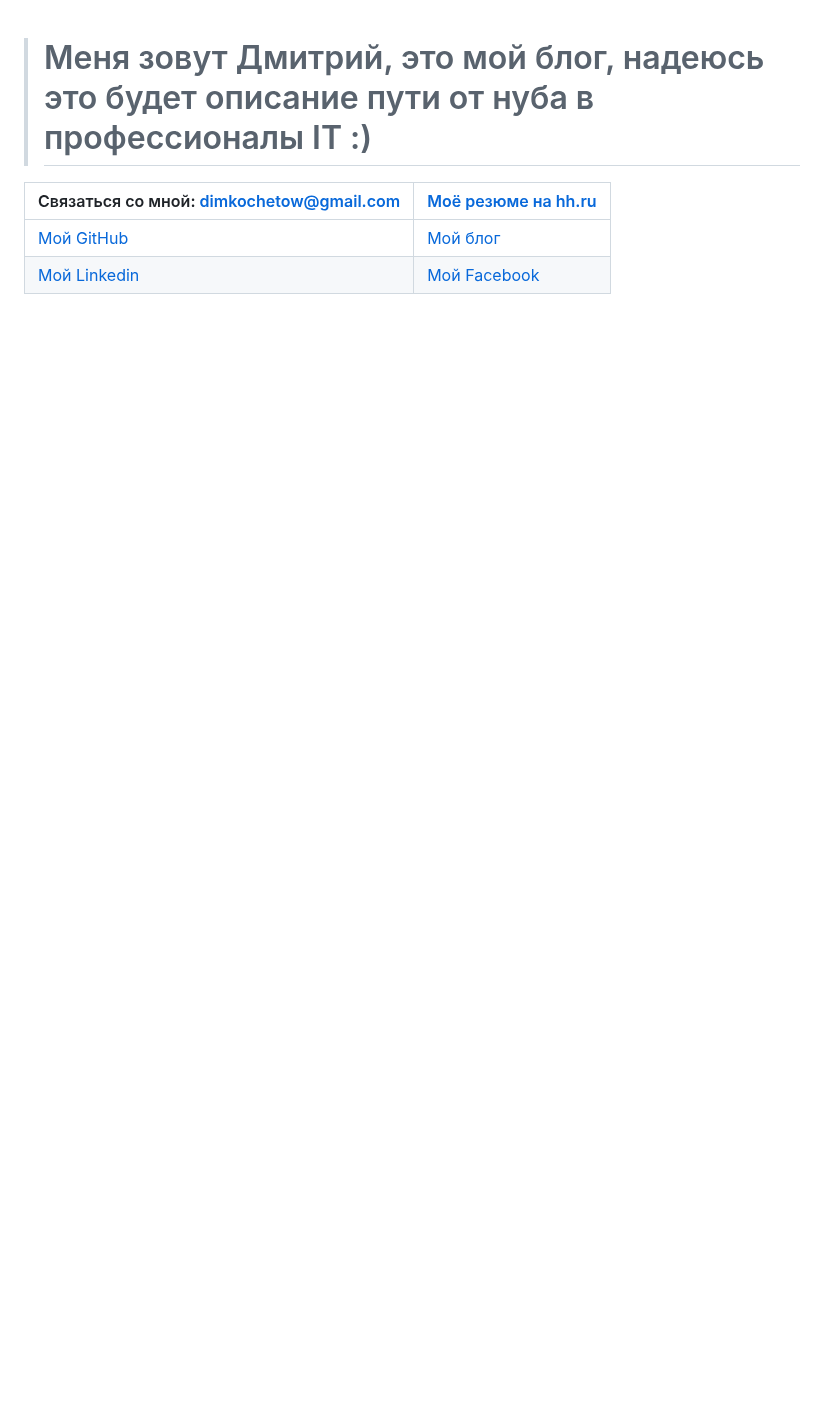
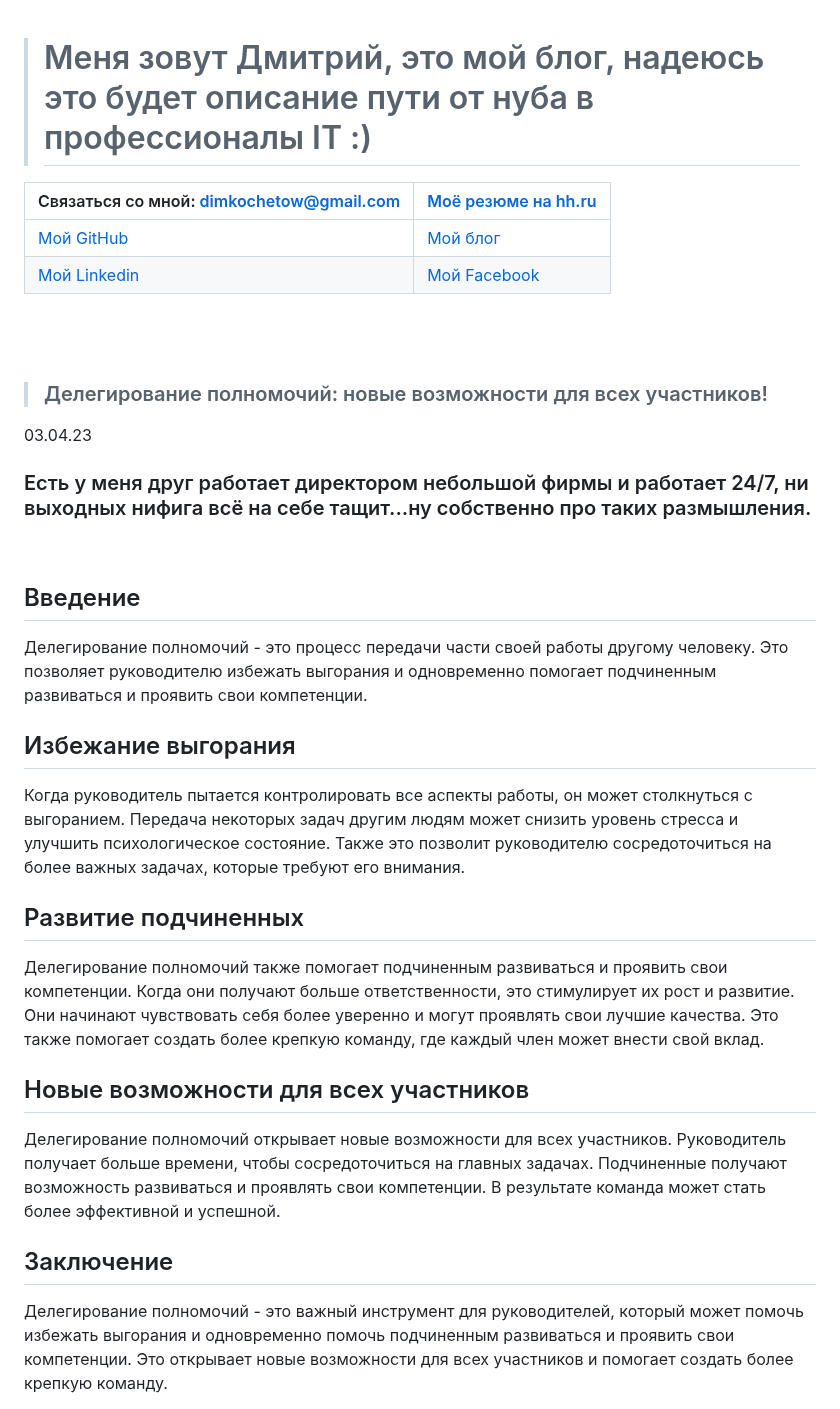
Before and after one commit to konicaRu/konicaru.github.io, a Markdown page: README.md, the part around one of its changes. Rendered like a GitHub page; blank space fills up the shorter version.

```diff
--- a/README.md
+++ b/README.md
@@ -5,3 +5,32 @@
 |-----------------------------------------------------------------|------------------------------------------------------------------------------------------|
 |[Мой GitHub](https://github.com/konicaRu)                        |[Мой блог](https://konicaru.github.io/)                                                   |
 |[Мой Linkedin](https://www.linkedin.com/in/dimkochetov/)         |[Мой Facebook](https://www.facebook.com/konica1970)|[Телеграмм](https://t.me/konica1970)  |
+<br/>
+<br/>
+
+> ### Делегирование полномочий: новые возможности для всех участников!
+03.04.23
+
+### Есть у меня друг работает директором небольшой фирмы и работает 24/7, ни выходных нифига всё на себе тащит...ну собственно про таких размышления.
+<br/>
+
+## Введение
+
+Делегирование полномочий - это процесс передачи части своей работы другому человеку. Это позволяет руководителю избежать выгорания и одновременно помогает подчиненным развиваться и проявить свои компетенции.
+
+## Избежание выгорания
+
+Когда руководитель пытается контролировать все аспекты работы, он может столкнуться с выгоранием. Передача некоторых задач другим людям может снизить уровень стресса и улучшить психологическое состояние. Также это позволит руководителю сосредоточиться на более важных задачах, которые требуют его внимания.
+
+## Развитие подчиненных
+
+Делегирование полномочий также помогает подчиненным развиваться и проявить свои компетенции. Когда они получают больше ответственности, это стимулирует их рост и развитие. Они начинают чувствовать себя более уверенно и могут проявлять свои лучшие качества. Это также помогает создать более крепкую команду, где каждый член может внести свой вклад.
+
+## Новые возможности для всех участников
+
+Делегирование полномочий открывает новые возможности для всех участников. Руководитель получает больше времени, чтобы сосредоточиться на главных задачах. Подчиненные получают возможность развиваться и проявлять свои компетенции. В результате команда может стать более эффективной и успешной.
+
+## Заключение
+
+Делегирование полномочий - это важный инструмент для руководителей, который может помочь избежать выгорания и одновременно помочь подчиненным развиваться и проявить свои компетенции. Это открывает новые возможности для всех участников и помогает создать более крепкую команду.
+
```
Also changed, not shown: other parts of README.md (+3 -0 lines).
